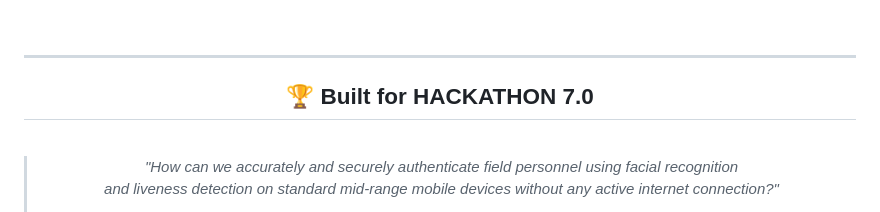
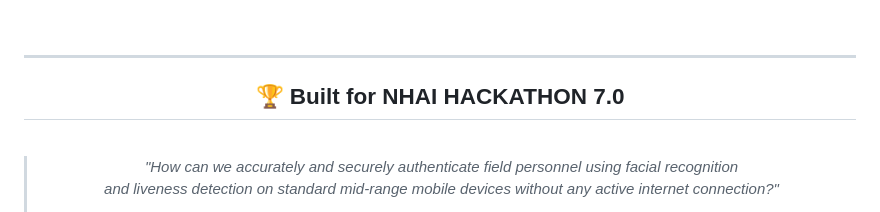
Before and after one commit to Mvkarthikeya07/AegisAI-Offline-Intelligent-Facial-Authentication-Real-Time-Liveness-Verification-System, a Markdown page: README.md, the part around the change. GitHub-like rendering.

Commit message:
Update hackathon name in README

```diff
--- a/README.md
+++ b/README.md
@@ -30,7 +30,7 @@
 
 ---
 
-## 🏆 Built for HACKATHON 7.0
+## 🏆 Built for NHAI HACKATHON 7.0
 
 <br/>
 
```
